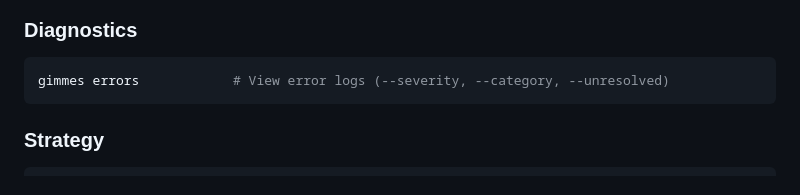
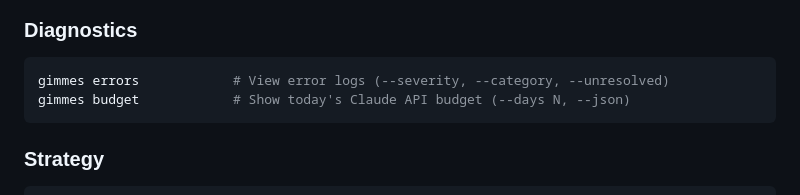
Before and after one commit to allan-mobley-jr/gimmes, a Markdown page: README.md, the part around the change. Drawn GitHub-style.

Commit message:
Add `gimmes budget` to README Diagnostics command list
Surfaces the new command (added in #550 / v0.7.0) in the CLI reference
section so it's discoverable alongside `gimmes errors`, not only buried
in the budget-cap subsection.

````diff
--- a/README.md
+++ b/README.md
@@ -366,6 +366,7 @@ gimmes position-notes TICKER    # Position journal entries
 ### Diagnostics
 ```bash
 gimmes errors            # View error logs (--severity, --category, --unresolved)
+gimmes budget            # Show today's Claude API budget (--days N, --json)
 ```
 
 ### Strategy
````
